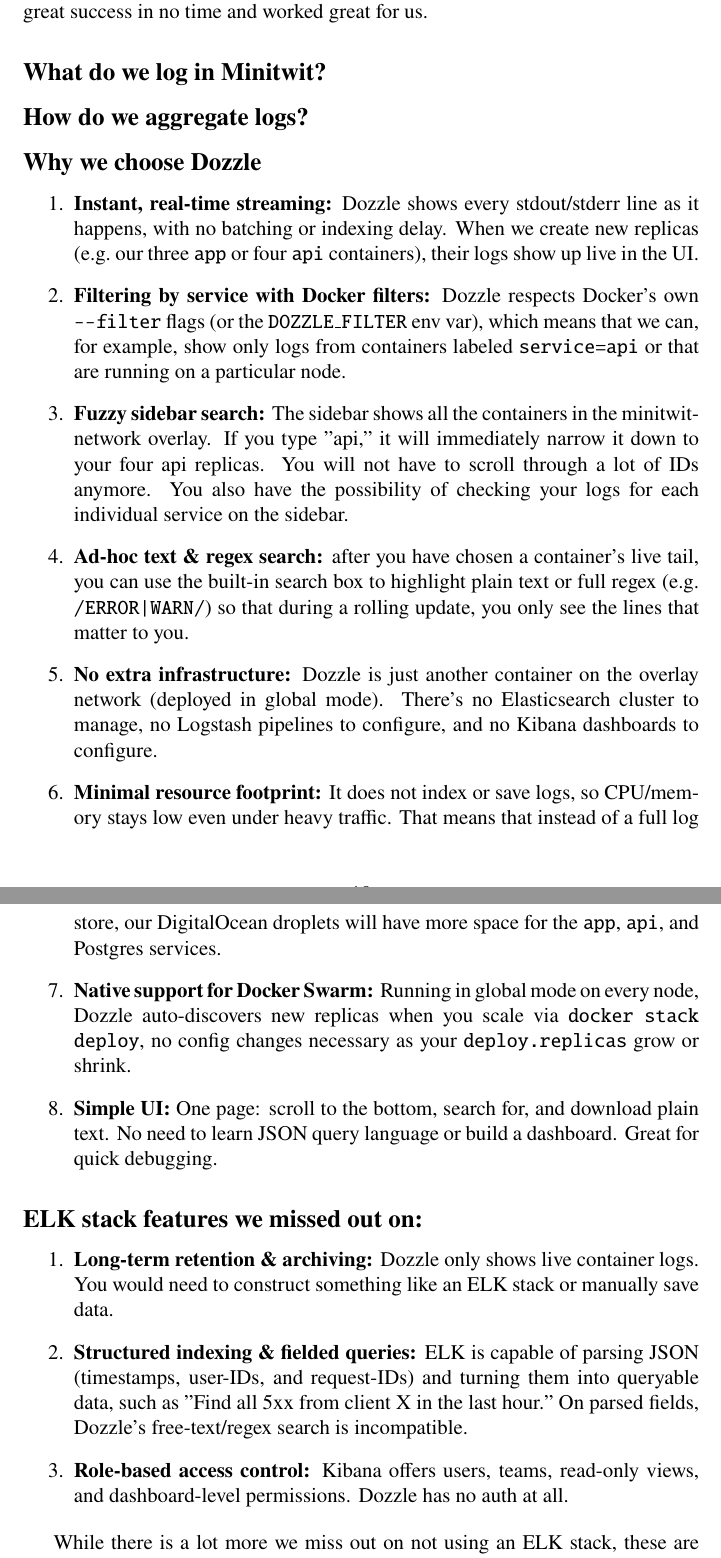
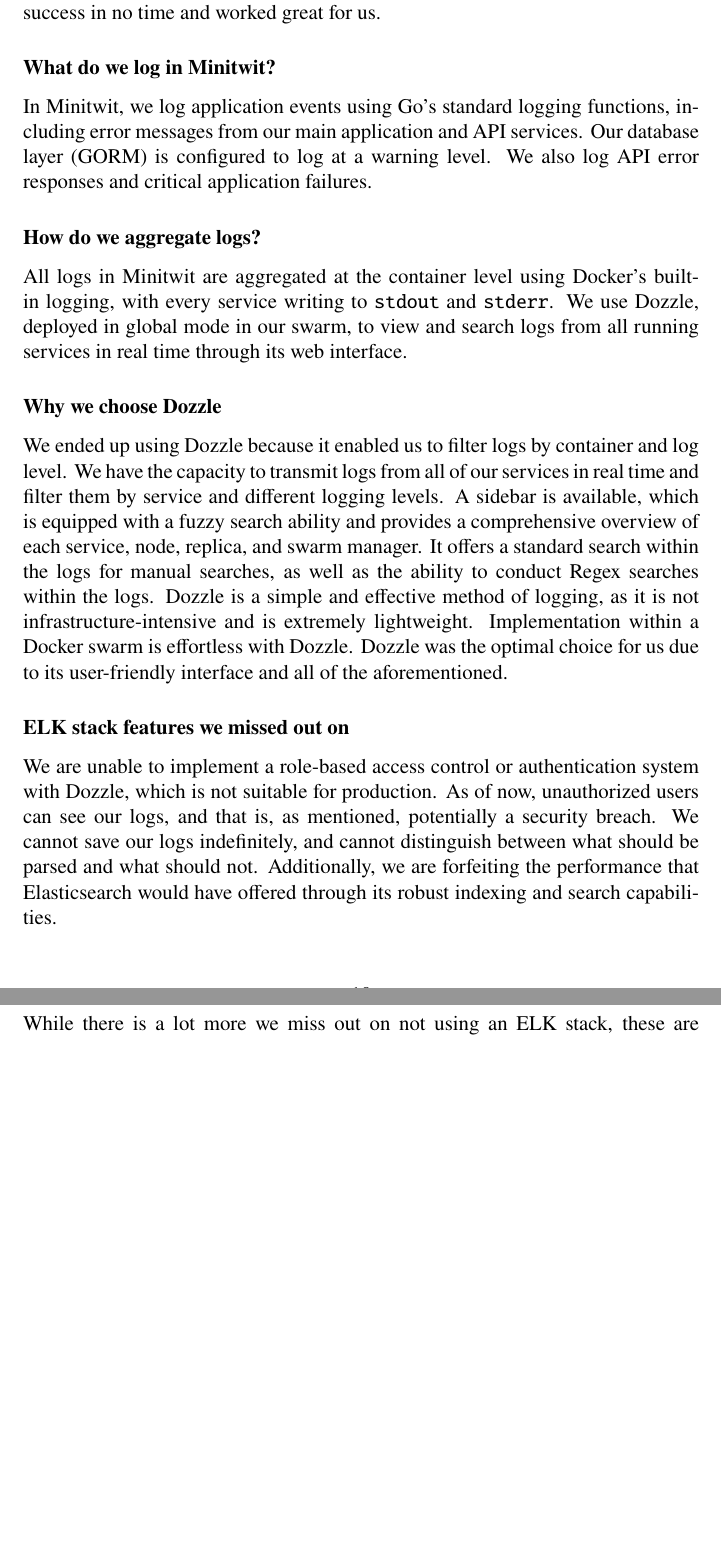
Before and after one commit to Dev-ops-Gaming/report, a LaTeX document (main.tex, which reads sections/process/logging.tex): two parts of pages 11 and 12 of 15 before the commit and two parts of pages 11 and 12 of 14 after it, joined at a grey line, cut so that both start at the same text, the shorter picture padded with empty space. Compiled offline with pdfLaTeX.

Commit message:
Updates from Overleaf

```diff
--- a/sections/process/logging.tex
+++ b/sections/process/logging.tex
@@ -1,45 +1,15 @@
-We implemented logging in MiniTwit using Dozzle. We were recommended to implement an ELK or ELFK stack, but for our group, Dozzle was a better lightweight alternative; I will explain why this is the case later on.
+Logging in MiniTwit was implemented using Dozzle. Dozzle is a lightweight web-based log viewer for Docker containers that also easily supports a swarm setup. When we initially wanted to implement logging, we implemented an ELK stack in our standard Docker Compose. This was a very basic implementation with no parsing or user setup. However, this never made it to production because while it was being worked on, we implemented Docker Swarm, and suddenly, a lot changed for our system. Meanwhile, another group member noticed a TA proposing a look at Dozzle if you had problems with ELK. Dozzle was implemented with great success in no time and worked great for us.
 
+\subsubsection*{What do we log in Minitwit?}
+In Minitwit, we log application events using Go's standard logging functions, including error messages from our main application and API services. Our database layer (GORM) is configured to log at a warning level. We also log API error responses and critical application failures.
 
-Dozzle is a lightweight web-based log viewer for Docker containers that also easily supports Docker Swarm. When we first wanted to implement logging, we implemented ELK in our standard Docker Compose. This was a very basic implementation with no parsing or user setup, so naturally, the logs were almost unreadable. This never made it to production as we had several people working on it; while being worked on, we implemented Docker Swarm, and suddenly, a lot changed for our system. We switched to Docker Stack instead of Docker Compose, so changes were required. Meanwhile, another group member saw a TA proposing a look at Dozzle if you had problems with ELK. Dozzle was implemented with great success in no time and worked great for us.
+\subsubsection*{How do we aggregate logs?}
+All logs in Minitwit are aggregated at the container level using Docker’s built-in logging, with every service writing to \texttt{stdout} and \texttt{stderr}. We use Dozzle, deployed in global mode in our swarm, to view and search logs from all running services in real time through its web interface.
 
-\subsection*{What do we log in Minitwit?}
+\subsubsection*{Why we choose Dozzle}
+We ended up using Dozzle because it enabled us to filter logs by container and log level. We have the capacity to transmit logs from all of our services in real time and filter them by service and different logging levels. A sidebar is available, which is equipped with a fuzzy search ability and provides a comprehensive overview of each service, node, replica, and swarm manager. It offers a standard search within the logs for manual searches, as well as the ability to conduct Regex searches within the logs. Dozzle is a simple and effective method of logging, as it is not infrastructure-intensive and is extremely lightweight. Implementation within a Docker swarm is effortless with Dozzle. Dozzle was the optimal choice for us due to its user-friendly interface and all of the aforementioned.
 
-
-
-\subsection*{How do we aggregate logs?}
-
-
-\subsection*{Why we choose Dozzle}
-
-\begin{enumerate}
-
-  \item \textbf{Instant, real-time streaming:} Dozzle shows every stdout/stderr line as it happens, with no batching or indexing delay. When we create new replicas (e.g.\ our three \texttt{app} or four \texttt{api} containers), their logs show up live in the UI.
-
-  \item \textbf{Filtering by service with Docker filters:} Dozzle respects Docker’s own \texttt{--filter} flags (or the \texttt{DOZZLE\_FILTER} env var), which means that we can, for example, show only logs from containers labeled \texttt{service=api} or that are running on a particular node.
-
-  \item \textbf{Fuzzy sidebar search:}  The sidebar shows all the containers in the minitwit-network overlay. If you type "api," it will immediately narrow it down to your four api replicas. You will not have to scroll through a lot of IDs anymore. You also have the possibility of checking your logs for each individual service on the sidebar.
-
-  \item \textbf{Ad-hoc text \& regex search:} after you have chosen a container’s live tail, you can use the built-in search box to highlight plain text or full regex (e.g.\ \texttt{/ERROR|WARN/}) so that during a rolling update, you only see the lines that matter to you.
-
-  \item \textbf{No extra infrastructure:} Dozzle is just another container on the overlay network (deployed in global mode). There’s no Elasticsearch cluster to manage, no Logstash pipelines to configure, and no Kibana dashboards to configure.
-
-  \item \textbf{Minimal resource footprint:} It does not index or save logs, so CPU/memory stays low even under heavy traffic. That means that instead of a full log store, our DigitalOcean droplets will have more space for the \texttt{app}, \texttt{api}, and Postgres services.
-
-  \item \textbf{Native support for Docker Swarm:} Running in global mode on every node, Dozzle auto-discovers new replicas when you scale via \texttt{docker stack deploy}, no config changes necessary as your \texttt{deploy.replicas} grow or shrink.
-
-  \item \textbf{Simple UI:} One page: scroll to the bottom, search for, and download plain text. No need to learn JSON query language or build a dashboard. Great for quick debugging.
-\end{enumerate}
-
-\subsection*{ELK stack features we missed out on:}
-
-\begin{enumerate}
-
-  \item \textbf{Long-term retention \& archiving:} Dozzle only shows live container logs. You would need to construct something like an ELK stack or manually save data.
-  \item \textbf{Structured indexing \& fielded queries:} ELK is capable of parsing JSON (timestamps, user-IDs, and request-IDs) and turning them into queryable data, such as "Find all 5xx from client X in the last hour." On parsed fields, Dozzle's free-text/regex search is incompatible.
-
-  \item \textbf{Role-based access control:} Kibana offers users, teams, read-only views, and dashboard-level permissions. Dozzle has no auth at all.
-
-\end{enumerate}
-
-While there is a lot more we miss out on not using an ELK stack, these are the ones we feel were relevant to us. An ELK stack would require a lot more management, and you could almost endlessly improve it. We feel that Dozzle provided us with what we needed. With our monitoring, we have the opportunity as developers to quickly use the free search on Dozzle to find our error.
+\subsubsection*{ELK stack features we missed out on}
+We are unable to implement a role-based access control or authentication system with Dozzle, which is not suitable for production. As of now, unauthorized users can see our logs, and that is, as mentioned, potentially a security breach. We cannot save our logs indefinitely, and cannot distinguish between what should be parsed and what should not. Additionally, we are forfeiting the performance that Elasticsearch would have offered through its robust indexing and search capabilities.
+\\\\
+While there is a lot more we miss out on not using an ELK stack, these are the ones we feel were relevant to us. An ELK stack would require a lot more management, and you could almost endlessly improve it. We feel that Dozzle provided us with what we needed. Combined with our monitoring, we have the opportunity as developers to quickly gain an overview of bottlenecks or bugs in the application and fix them accordingly.
```
Also changed, not shown: sections/ProcessPerspective.tex (+1 -1 lines), sections/ReflectionPerspective.tex (+2 -2 lines), sections/process/security.tex (+10 -8 lines).
